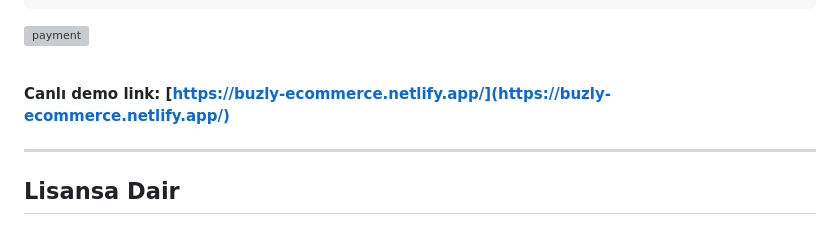
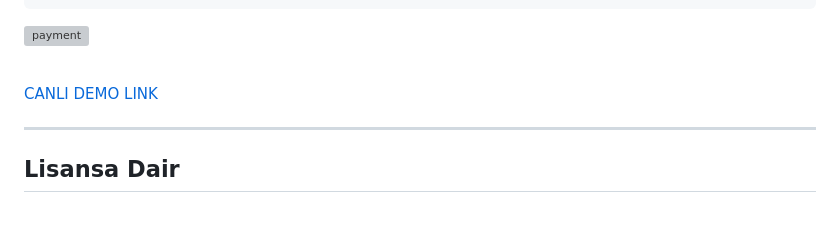
Before and after one commit to omercikan/Buzly-Ecommerce, a Markdown page: README.md, the part around the change. Rendered like a GitHub page; grey boxes are pictures that could not be loaded.

```diff
--- a/README.md
+++ b/README.md
@@ -86,7 +86,7 @@
 
 <br>
 
-<strong>Canlı demo link:</stron> [https://buzly-ecommerce.netlify.app/](https://buzly-ecommerce.netlify.app/)
+<a href="https://buzly-ecommerce.netlify.app/">CANLI DEMO LINK</a>
 <br/> <hr/>
 
 <h2>Lisansa Dair</h2>
```
